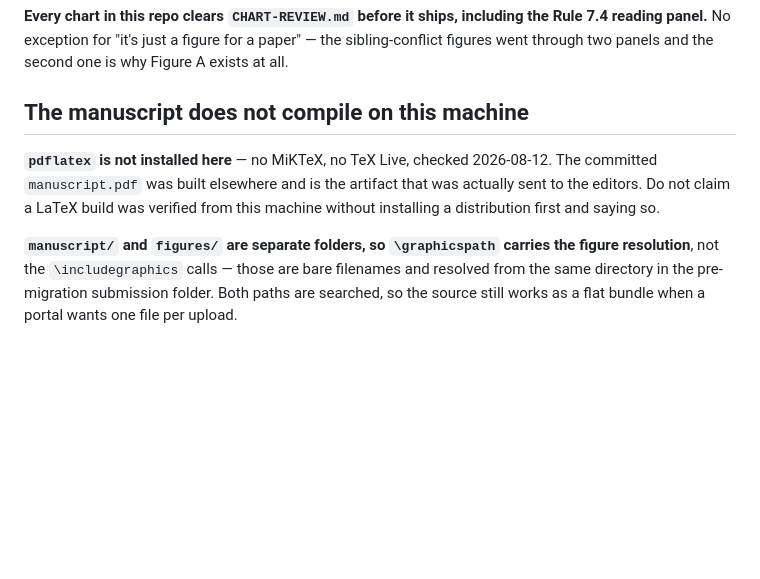
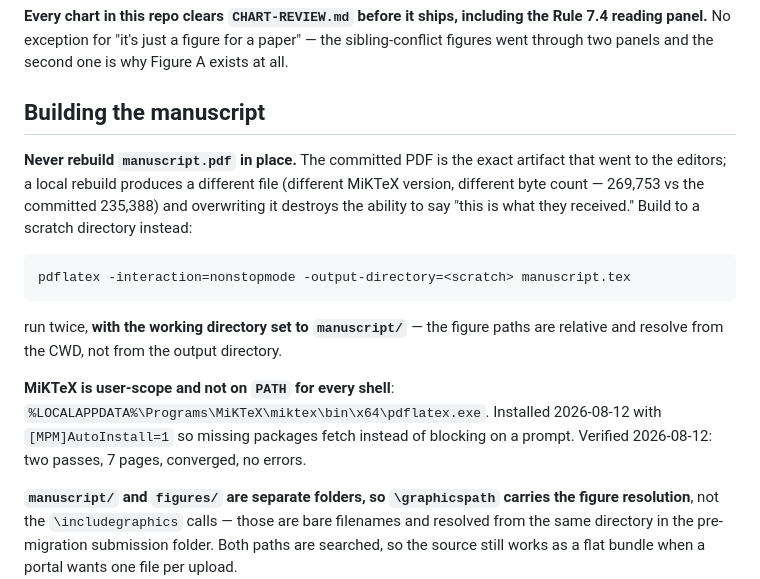
Before and after one commit to RobbinsAnalytics/cascadia-curiosities, a Markdown page: CLAUDE.md, the part around the change. Drawn GitHub-style; blank space fills up the shorter version.

Commit message:
Verify the LaTeX build, and correct CLAUDE.md now that it can be run
MiKTeX 25.12 installed user-scope, so the compile gate the migration could
not clear is now cleared: two pdflatex passes, 7 pages, converged, no errors,
and the log confirms both figures resolved through ../figures/ -- which is
what the gate existed to prove.

Replaces the "does not compile on this machine" entry with the two facts that
replace it: where the binary lives (not on PATH for every shell), and that a
rebuild must go to an output directory. Rebuilding in place would overwrite
the PDF that was actually sent to the editors with a byte-different local
build, which is the failure worth naming.

The source folder in cascadia-standards/submissions/ is now deleted. Nothing
was committed in that repo.

Co-Authored-By: Claude Opus 5 <noreply@anthropic.com>

````diff
--- a/CLAUDE.md
+++ b/CLAUDE.md
@@ -38,12 +38,26 @@ the Rule 7.4 reading panel.** No exception for "it's just a figure for a paper"
 the sibling-conflict figures went through two panels and the second one is why
 Figure A exists at all.
 
-## The manuscript does not compile on this machine
+## Building the manuscript
 
-**`pdflatex` is not installed here** — no MiKTeX, no TeX Live, checked
-2026-08-12. The committed `manuscript.pdf` was built elsewhere and is the
-artifact that was actually sent to the editors. Do not claim a LaTeX build was
-verified from this machine without installing a distribution first and saying so.
+**Never rebuild `manuscript.pdf` in place.** The committed PDF is the exact
+artifact that went to the editors; a local rebuild produces a different file
+(different MiKTeX version, different byte count — 269,753 vs the committed
+235,388) and overwriting it destroys the ability to say "this is what they
+received." Build to a scratch directory instead:
+
+```
+pdflatex -interaction=nonstopmode -output-directory=<scratch> manuscript.tex
+```
+
+run twice, **with the working directory set to `manuscript/`** — the figure
+paths are relative and resolve from the CWD, not from the output directory.
+
+**MiKTeX is user-scope and not on `PATH` for every shell**:
+`%LOCALAPPDATA%\Programs\MiKTeX\miktex\bin\x64\pdflatex.exe`. Installed
+2026-08-12 with `[MPM]AutoInstall=1` so missing packages fetch instead of
+blocking on a prompt. Verified 2026-08-12: two passes, 7 pages, converged, no
+errors.
 
 **`manuscript/` and `figures/` are separate folders, so `\graphicspath` carries
 the figure resolution**, not the `\includegraphics` calls — those are bare
````
